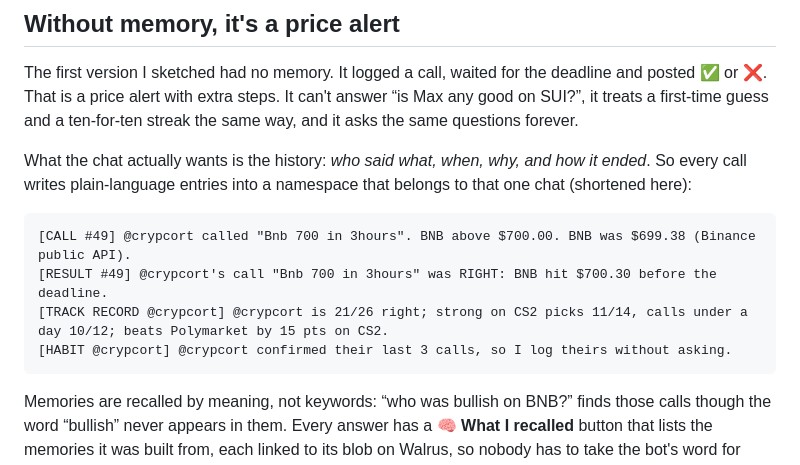
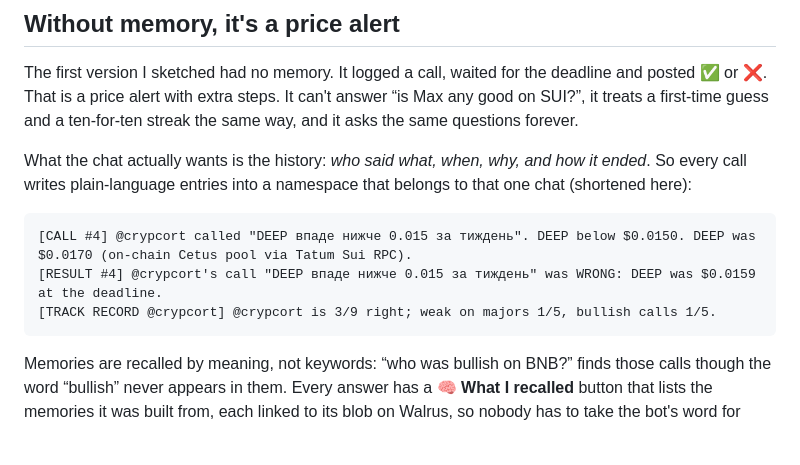
Before and after one commit to stkalper/MyKoll, a Markdown page: docs/blog.md, the part around the change. GitHub-like rendering; blank space fills up the shorter version.

Commit message:
Use a call priced on-chain through Tatum Sui RPC as the blog's memory example
Co-Authored-By: Claude Opus 5.5 <noreply@anthropic.com>

````diff
--- a/docs/blog.md
+++ b/docs/blog.md
@@ -25,10 +25,9 @@ The first version I sketched had no memory. It logged a call, waited for the dea
 What the chat actually wants is the history: *who said what, when, why, and how it ended*. So every call writes plain-language entries into a namespace that belongs to that one chat (shortened here):
 
 ```
-[CALL #49] @crypcort called "Bnb 700 in 3hours". BNB above $700.00. BNB was $699.38 (Binance public API).
-[RESULT #49] @crypcort's call "Bnb 700 in 3hours" was RIGHT: BNB hit $700.30 before the deadline.
-[TRACK RECORD @crypcort] @crypcort is 21/26 right; strong on CS2 picks 11/14, calls under a day 10/12; beats Polymarket by 15 pts on CS2.
-[HABIT @crypcort] @crypcort confirmed their last 3 calls, so I log theirs without asking.
+[CALL #4] @crypcort called "DEEP впаде нижче 0.015 за тиждень". DEEP below $0.0150. DEEP was $0.0170 (on-chain Cetus pool via Tatum Sui RPC).
+[RESULT #4] @crypcort's call "DEEP впаде нижче 0.015 за тиждень" was WRONG: DEEP was $0.0159 at the deadline.
+[TRACK RECORD @crypcort] @crypcort is 3/9 right; weak on majors 1/5, bullish calls 1/5.
 ```
 
 Memories are recalled by meaning, not keywords: “who was bullish on BNB?” finds those calls though the word “bullish” never appears in them. Every answer has a **🧠 What I recalled** button that lists the memories it was built from, each linked to its blob on Walrus, so nobody has to take the bot's word for what it remembers. Each call is sealed on Walrus Mainnet when it is logged, so there is a timestamped record of every call from before its result was known.
````
